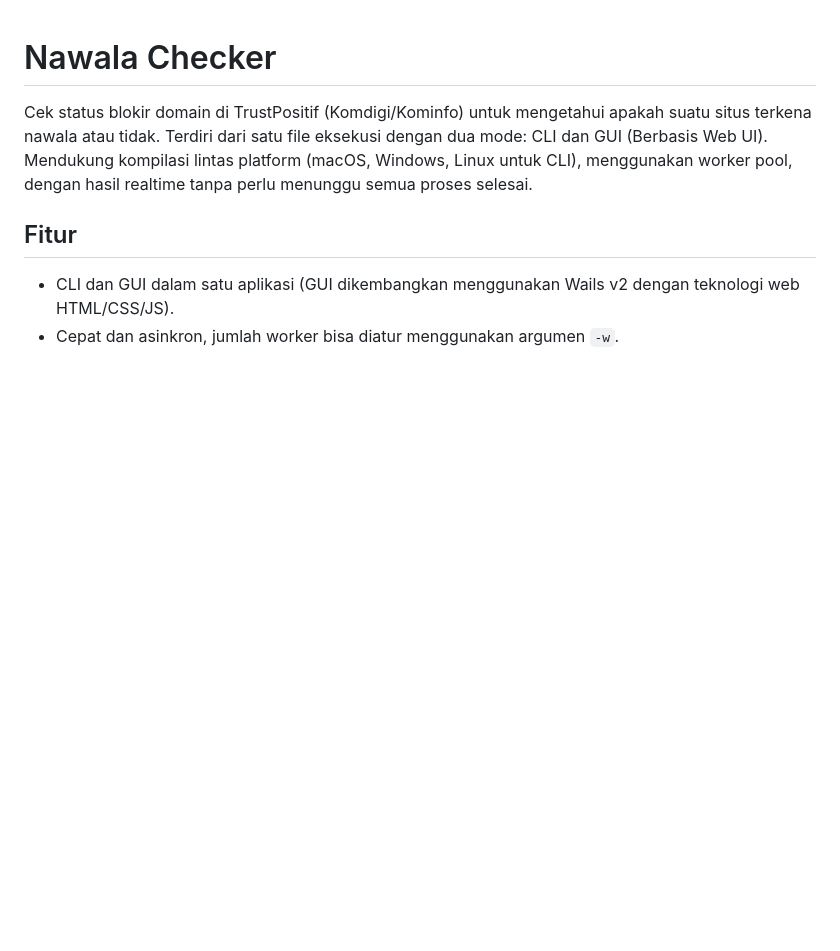
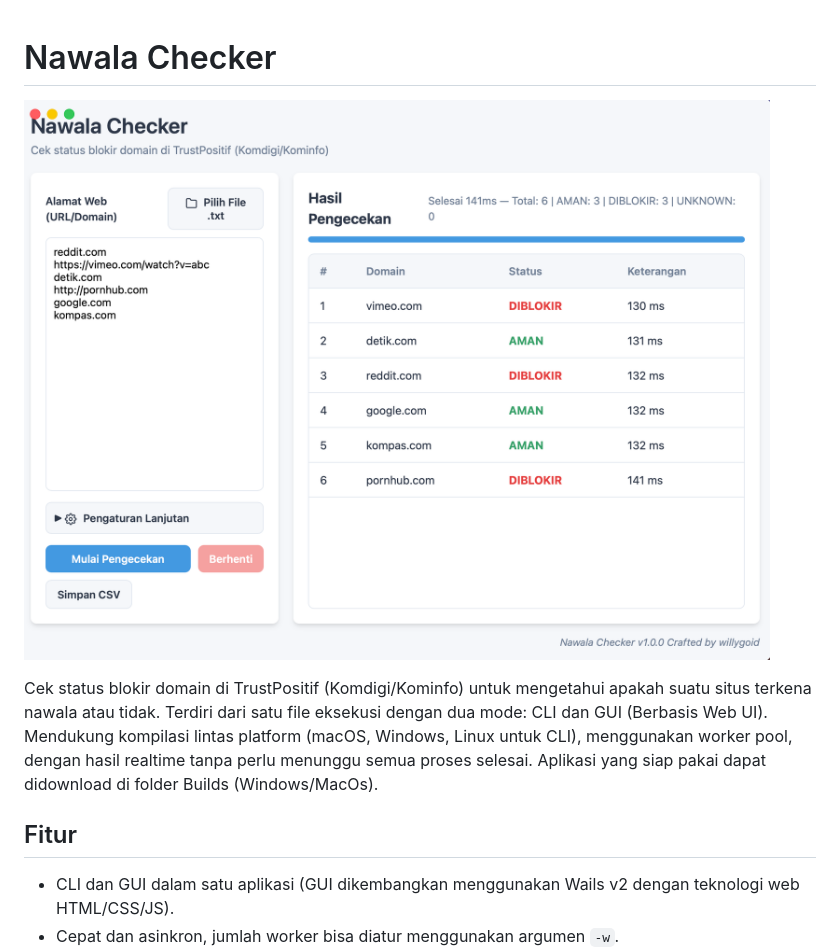
Before and after one commit to willygoid/nawala-checker, a Markdown page: README.md, the part around the change. Drawn GitHub-style; blank space fills up the shorter version.

```diff
--- a/README.md
+++ b/README.md
@@ -1,6 +1,7 @@
 # Nawala Checker
+![Nawala Checker](./Builds/Demo.png)
 
-Cek status blokir domain di TrustPositif (Komdigi/Kominfo) untuk mengetahui apakah suatu situs terkena nawala atau tidak. Terdiri dari satu file eksekusi dengan dua mode: CLI dan GUI (Berbasis Web UI). Mendukung kompilasi lintas platform (macOS, Windows, Linux untuk CLI), menggunakan worker pool, dengan hasil realtime tanpa perlu menunggu semua proses selesai.
+Cek status blokir domain di TrustPositif (Komdigi/Kominfo) untuk mengetahui apakah suatu situs terkena nawala atau tidak. Terdiri dari satu file eksekusi dengan dua mode: CLI dan GUI (Berbasis Web UI). Mendukung kompilasi lintas platform (macOS, Windows, Linux untuk CLI), menggunakan worker pool, dengan hasil realtime tanpa perlu menunggu semua proses selesai. Aplikasi yang siap pakai dapat didownload di folder Builds (Windows/MacOs).
 
 ## Fitur
 
```
